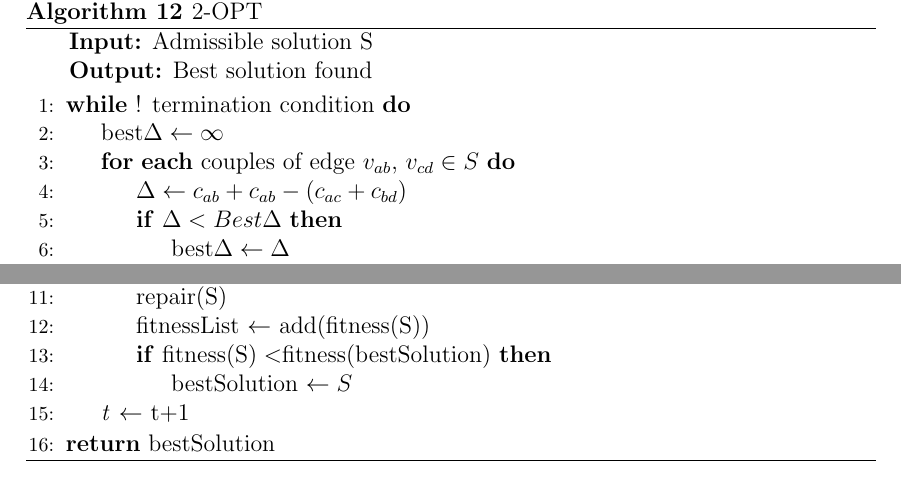
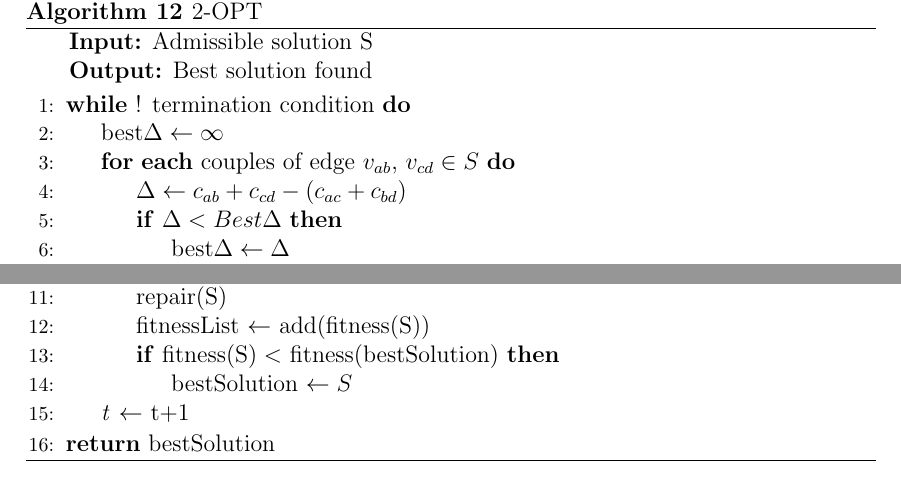
Before and after one commit to Morat96/RO2-homework, a LaTeX thesis (report/report.tex, which reads report/euristici.tex): two parts of pages 35 and 45 of 57, joined at a grey line, cut so that both start at the same text. Compiled offline with pdfLaTeX.

Commit message:
some fix

```diff
--- a/report/euristici.tex
+++ b/report/euristici.tex
@@ -209,7 +209,7 @@ that is the cost of the initial removed edges minus the cost of the new edges. I
 		\While{! termination condition}
 			\State best$\Delta \leftarrow \infty$
 			\For {\textbf{each} couples of edge $v_{ab}$, $v_{cd} \in S$}
-				\State $\Delta \leftarrow c_{ab} + c_{ab} - (c_{ac} + c_{bd})$
+				\State $\Delta \leftarrow c_{ab} + c_{cd} - (c_{ac} + c_{bd})$
 				\If{$\Delta < Best\Delta$}
 					\State best$\Delta \leftarrow \Delta$
 				\EndIf
```
Also changed, not shown: report/euristici.tex (4 more changed lines).
